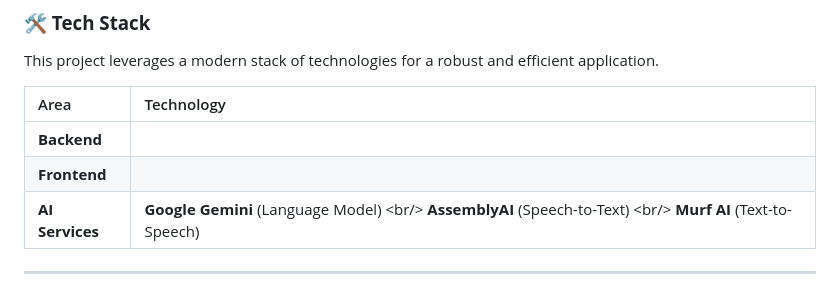
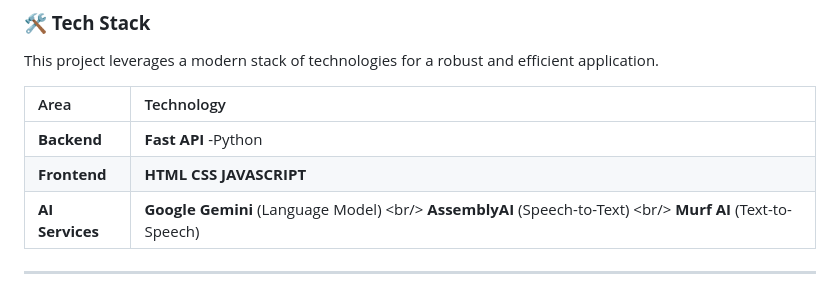
Before and after one commit to shivv625/MurfVoiceAgent1, a Markdown page: README.md, the part around the change. Rendered like a GitHub page.

```diff
--- a/README.md
+++ b/README.md
@@ -22,8 +22,8 @@ This project leverages a modern stack of technologies for a robust and efficient
 
 | Area            | Technology                                                                                                      |
 | :-------------- | :-------------------------------------------------------------------------------------------------------------- |
-| **Backend**     |                                                                                                                 |
-| **Frontend**    |                                                                                                                 |
+| **Backend**     | **Fast API** -Python                                                                                                                |
+| **Frontend**    | **HTML CSS JAVASCRIPT**                                                                                                                |
 | **AI Services** | **Google Gemini** (Language Model) \<br/\> **AssemblyAI** (Speech-to-Text) \<br/\> **Murf AI** (Text-to-Speech) |
 
 ---
```
